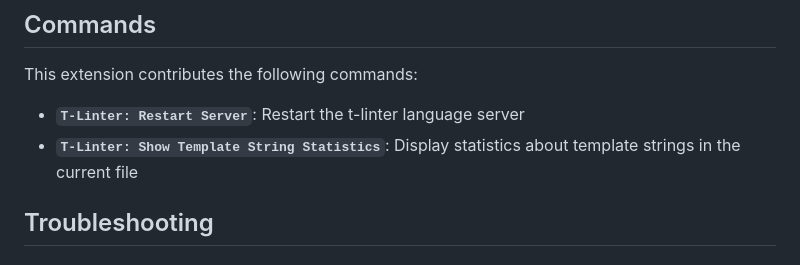
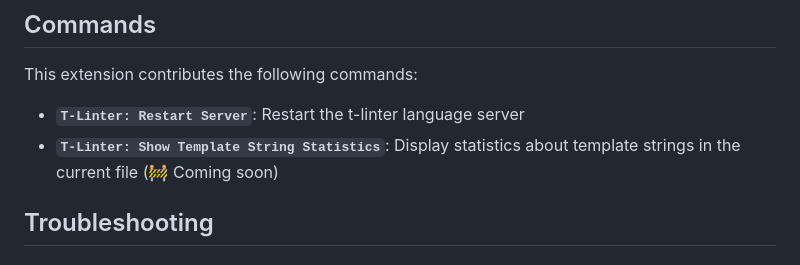
Before and after one commit to koxudaxi/t-linter, a Markdown page: editors/vscode/README.md, the part around the change. Drawn GitHub-style.

```diff
--- a/editors/vscode/README.md
+++ b/editors/vscode/README.md
@@ -168,7 +168,7 @@ This extension contributes the following settings:
 This extension contributes the following commands:
 
 - **`T-Linter: Restart Server`**: Restart the t-linter language server
-- **`T-Linter: Show Template String Statistics`**: Display statistics about template strings in the current file
+- **`T-Linter: Show Template String Statistics`**: Display statistics about template strings in the current file (🚧 Coming soon)
 
 ## Troubleshooting
 
```
Also changed, not shown: README.md (+29 -3 lines).
